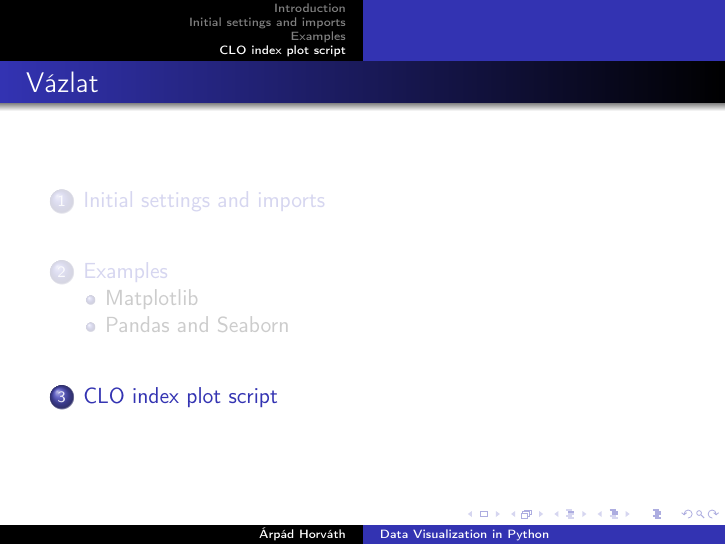
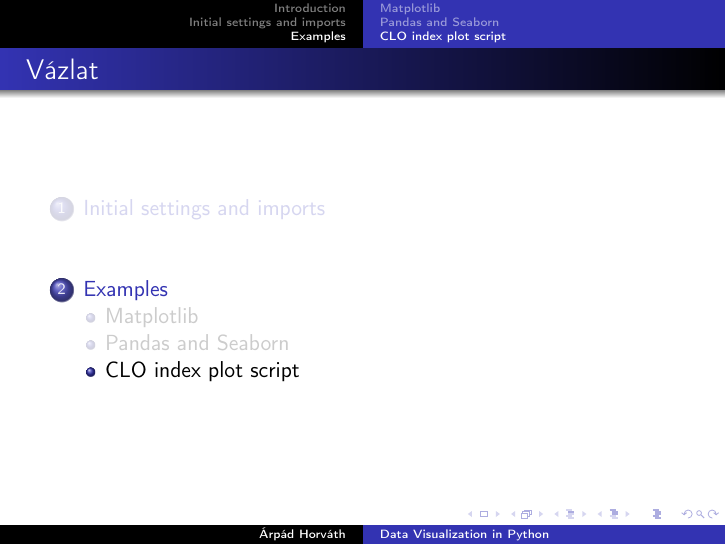
Before and after one commit to horvatha/latex, LaTeX slides (Data_Visualization_Python.tex, which reads Data_Visualization_Python_core.tex): page 17 of 18. Compiled offline with pdfLaTeX.

Commit message:
More final :-)

```diff
--- a/Data_Visualization_Python_core.tex
+++ b/Data_Visualization_Python_core.tex
@@ -292,7 +292,7 @@ is enough.
     {reverse legend}
 \end{frame}
 
-\section{CLO index plot script}
+\subsection{CLO index plot script}
 
 %\section*{Conclusion}
 
```
Also changed, not shown: Data_Visualization_Python.pdf.
